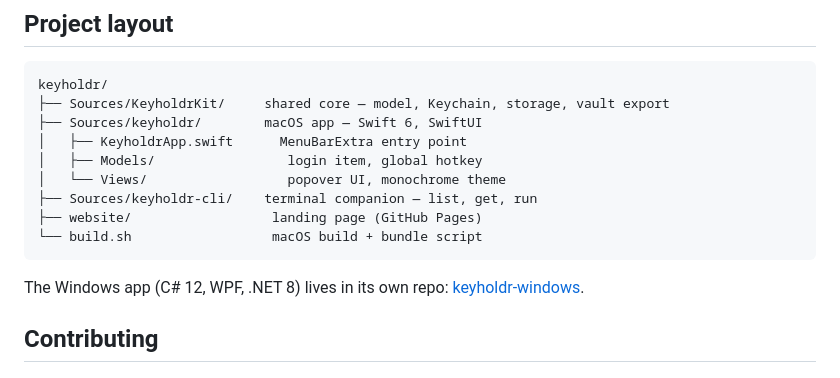
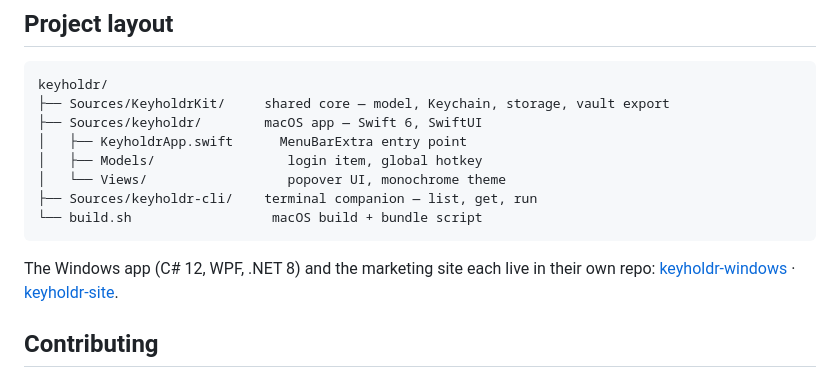
Before and after one commit to OlixIgnacious/keyholdr, a Markdown page: README.md, the part around the change. Drawn GitHub-style.

Commit message:
Update project layout for marketing site's move to keyholdr-site repo

````diff
--- a/README.md
+++ b/README.md
@@ -190,12 +190,13 @@ keyholdr/
 │   ├── Models/                 login item, global hotkey
 │   └── Views/                  popover UI, monochrome theme
 ├── Sources/keyholdr-cli/    terminal companion — list, get, run
-├── website/                  landing page (GitHub Pages)
 └── build.sh                  macOS build + bundle script
 ```
 
-The Windows app (C# 12, WPF, .NET 8) lives in its own repo:
-[keyholdr-windows](https://github.com/OlixIgnacious/keyholdr-windows).
+The Windows app (C# 12, WPF, .NET 8) and the marketing site each live in
+their own repo:
+[keyholdr-windows](https://github.com/OlixIgnacious/keyholdr-windows) ·
+[keyholdr-site](https://github.com/OlixIgnacious/keyholdr-site).
 
 ## Contributing
 
````
